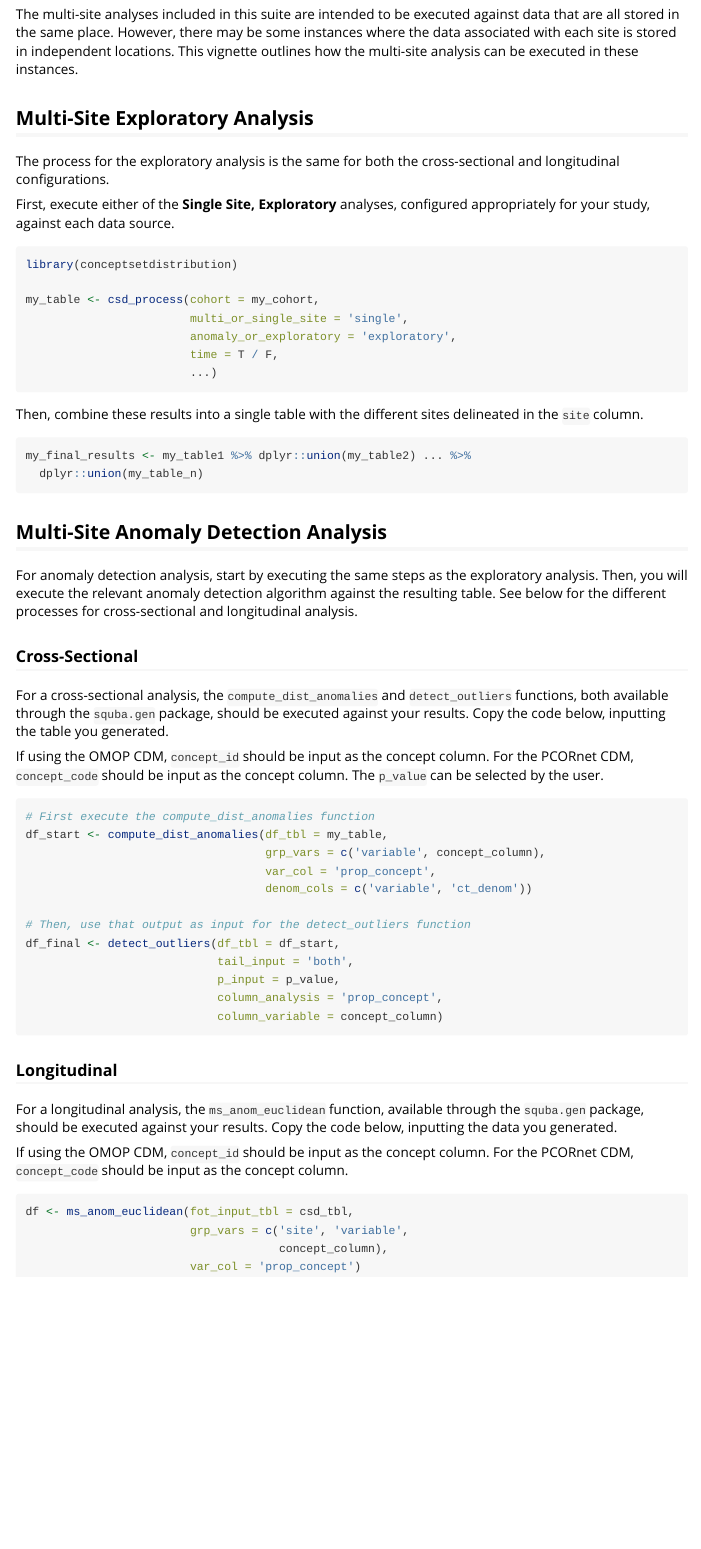
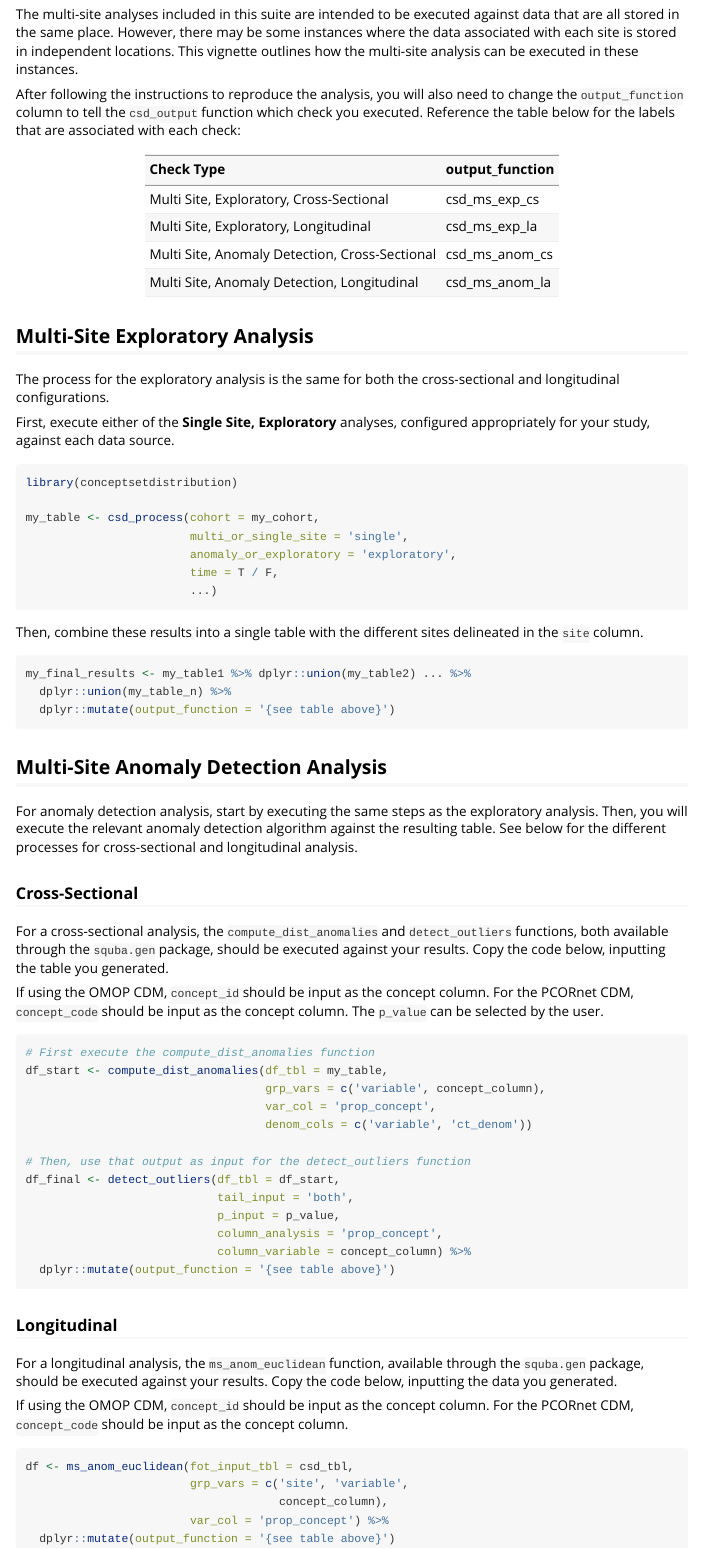
Before and after one commit to ssdqa/conceptsetdistribution, an R Markdown document (vignettes/multisite_independent.Rmd): the page in a window 1100 px wide, from 110 px down. Rendered offline with R 4.5, knitr and Pandoc, with nearby package versions.

Commit message:
add output function to vignette

````diff
--- a/vignettes/multisite_independent.Rmd
+++ b/vignettes/multisite_independent.Rmd
@@ -15,6 +15,23 @@ knitr::opts_chunk$set(
 ```
 
 The multi-site analyses included in this suite are intended to be executed against data that are all stored in the same place. However, there may be some instances where the data associated with each site is stored in independent locations. This vignette outlines how the multi-site analysis can be executed in these instances.
+
+After following the instructions to reproduce the analysis, you will also need to change the `output_function` column to tell the `csd_output` function which check you executed. Reference the table below for the labels that are associated with each check:
+
+```{r, echo=FALSE, message=FALSE}
+library(dplyr)
+
+dplyr::tibble('Check Type' = c('Multi Site, Exploratory, Cross-Sectional',
+                               'Multi Site, Exploratory, Longitudinal',
+                               'Multi Site, Anomaly Detection, Cross-Sectional',
+                               'Multi Site, Anomaly Detection, Longitudinal'),
+              'output_function' = c('csd_ms_exp_cs',
+                                    'csd_ms_exp_la',
+                                    'csd_ms_anom_cs',
+                                    'csd_ms_anom_la')) %>%
+  knitr::kable()
+
+```
 
 ## Multi-Site Exploratory Analysis
 
@@ -36,7 +53,8 @@ Then, combine these results into a single table with the different sites delinea
 
 ```{r, eval=FALSE}
 my_final_results <- my_table1 %>% dplyr::union(my_table2) ... %>%
-  dplyr::union(my_table_n)
+  dplyr::union(my_table_n) %>%
+  dplyr::mutate(output_function = '{see table above}')
 
 ```
 
@@ -62,7 +80,8 @@ df_final <- detect_outliers(df_tbl = df_start,
                             tail_input = 'both',
                             p_input = p_value,
                             column_analysis = 'prop_concept',
-                            column_variable = concept_column)
+                            column_variable = concept_column) %>%
+  dplyr::mutate(output_function = '{see table above}')
 
 ```
 
@@ -76,6 +95,7 @@ If using the OMOP CDM, `concept_id` should be input as the concept column. For t
 df <- ms_anom_euclidean(fot_input_tbl = csd_tbl,
                         grp_vars = c('site', 'variable',
                                      concept_column),
-                        var_col = 'prop_concept')
+                        var_col = 'prop_concept') %>%
+  dplyr::mutate(output_function = '{see table above}')
 
 ```
````
